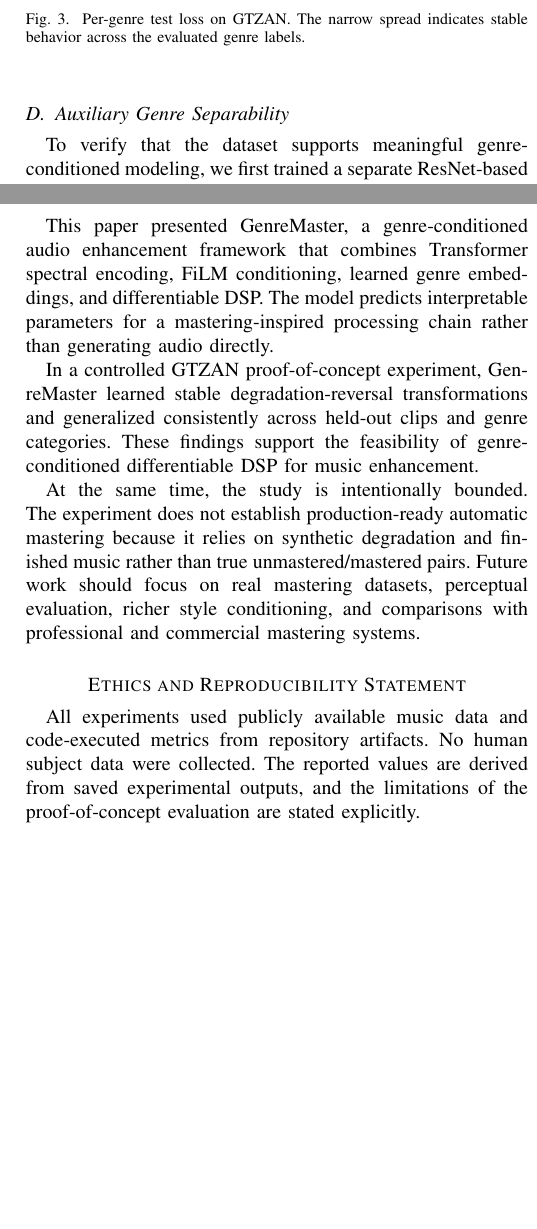
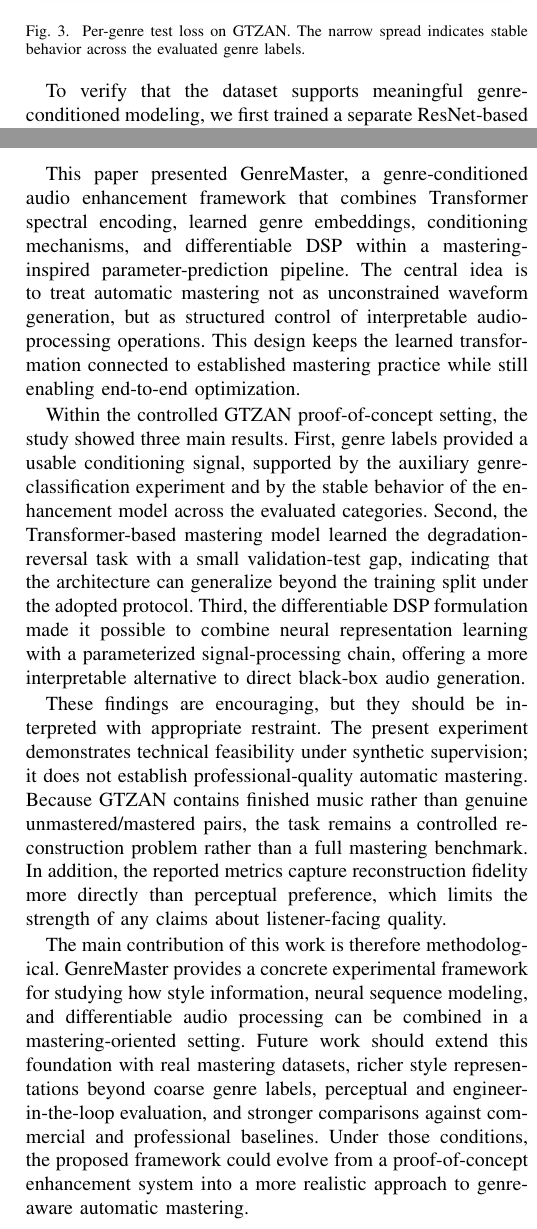
Before and after one commit to pianistprogrammer/GenreMaster, a LaTeX paper (IEEE_PAPER/genremaster_ieee_draft.tex): two parts of the columns of pages 4 and 5 of 5, joined at a grey line, cut so that both start at the same text, the shorter picture padded with empty space. Compiled offline with pdfLaTeX; a missing font is replaced by an installed copy or a similar font; a LaTeX package or settings file that is missing is left out.

Commit message:
fix: Update IEEE draft for improved structure and clarity in results section

```diff
--- a/IEEE_PAPER/genremaster_ieee_draft.tex
+++ b/IEEE_PAPER/genremaster_ieee_draft.tex
@@ -216,7 +215,6 @@ Fig.~\ref{fig:genreloss} reports test loss by genre. The losses remain within a
 \label{fig:genreloss}
 \end{figure}
 
-\subsection{Auxiliary Genre Separability}
 To verify that the dataset supports meaningful genre-conditioned modeling, we first trained a separate ResNet-based genre classifier on the same corpus. The classifier reached high validation accuracy, as shown in Fig.~\ref{fig:clf}, indicating that the genre labels are learnable from the spectral representation. This auxiliary result motivated the subsequent mastering experiment, in which genre labels were used as the conditioning signal for the Transformer-based model. At the same time, GTZAN genre labels remain coarse and should not be treated as complete style descriptors.
 
 \begin{figure}[htbp]
@@ -243,14 +241,16 @@ The present study suggests three requirements for moving from proof-of-concept e
 Under these conditions, the GenreMaster architecture could serve as a foundation for a more realistic system: the Transformer encoder would model musical context, the conditioning pathway would represent target style, and the differentiable DSP chain would provide controllable, interpretable rendering.
 
 \section{Conclusion}
-This paper presented GenreMaster, a genre-conditioned audio enhancement framework that combines Transformer spectral encoding, FiLM conditioning, learned genre embeddings, and differentiable DSP. The model predicts interpretable parameters for a mastering-inspired processing chain rather than generating audio directly.
+This paper presented GenreMaster, a genre-conditioned audio enhancement framework that combines Transformer spectral encoding, learned genre embeddings, conditioning mechanisms, and differentiable DSP within a mastering-inspired parameter-prediction pipeline. The central idea is to treat automatic mastering not as unconstrained waveform generation, but as structured control of interpretable audio-processing operations. This design keeps the learned transformation connected to established mastering practice while still enabling end-to-end optimization.
 
-In a controlled GTZAN proof-of-concept experiment, GenreMaster learned stable degradation-reversal transformations and generalized consistently across held-out clips and genre categories. These findings support the feasibility of genre-conditioned differentiable DSP for music enhancement.
+Within the controlled GTZAN proof-of-concept setting, the study showed three main results. First, genre labels provided a usable conditioning signal, supported by the auxiliary genre-classification experiment and by the stable behavior of the enhancement model across the evaluated categories. Second, the Transformer-based mastering model learned the degradation-reversal task with a small validation-test gap, indicating that the architecture can generalize beyond the training split under the adopted protocol. Third, the differentiable DSP formulation made it possible to combine neural representation learning with a parameterized signal-processing chain, offering a more interpretable alternative to direct black-box audio generation.
 
-At the same time, the study is intentionally bounded. The experiment does not establish production-ready automatic mastering because it relies on synthetic degradation and finished music rather than true unmastered/mastered pairs. Future work should focus on real mastering datasets, perceptual evaluation, richer style conditioning, and comparisons with professional and commercial mastering systems.
+These findings are encouraging, but they should be interpreted with appropriate restraint. The present experiment demonstrates technical feasibility under synthetic supervision; it does not establish professional-quality automatic mastering. Because GTZAN contains finished music rather than genuine unmastered/mastered pairs, the task remains a controlled reconstruction problem rather than a full mastering benchmark. In addition, the reported metrics capture reconstruction fidelity more directly than perceptual preference, which limits the strength of any claims about listener-facing quality.
 
-\section*{Ethics and Reproducibility Statement}
-All experiments used publicly available music data and code-executed metrics from repository artifacts. No human subject data were collected. The reported values are derived from saved experimental outputs, and the limitations of the proof-of-concept evaluation are stated explicitly.
+The main contribution of this work is therefore methodological. GenreMaster provides a concrete experimental framework for studying how style information, neural sequence modeling, and differentiable audio processing can be combined in a mastering-oriented setting. Future work should extend this foundation with real mastering datasets, richer style representations beyond coarse genre labels, perceptual and engineer-in-the-loop evaluation, and stronger comparisons against commercial and professional baselines. Under those conditions, the proposed framework could evolve from a proof-of-concept enhancement system into a more realistic approach to genre-aware automatic mastering.
+
+% \section*{Ethics and Reproducibility Statement}
+% All experiments used publicly available music data and code-executed metrics from repository artifacts. No human subject data were collected. The reported values are derived from saved experimental outputs, and the limitations of the proof-of-concept evaluation are stated explicitly.
 
 \bibliographystyle{IEEEtran}
 \bibliography{references}
```
Also changed, not shown: IEEE_PAPER/genremaster_ieee_draft.bbl, IEEE_PAPER/genremaster_ieee_draft.pdf, IEEE_PAPER/genremaster_ieee_draft.tex (1 more changed lines), 4 other files.
